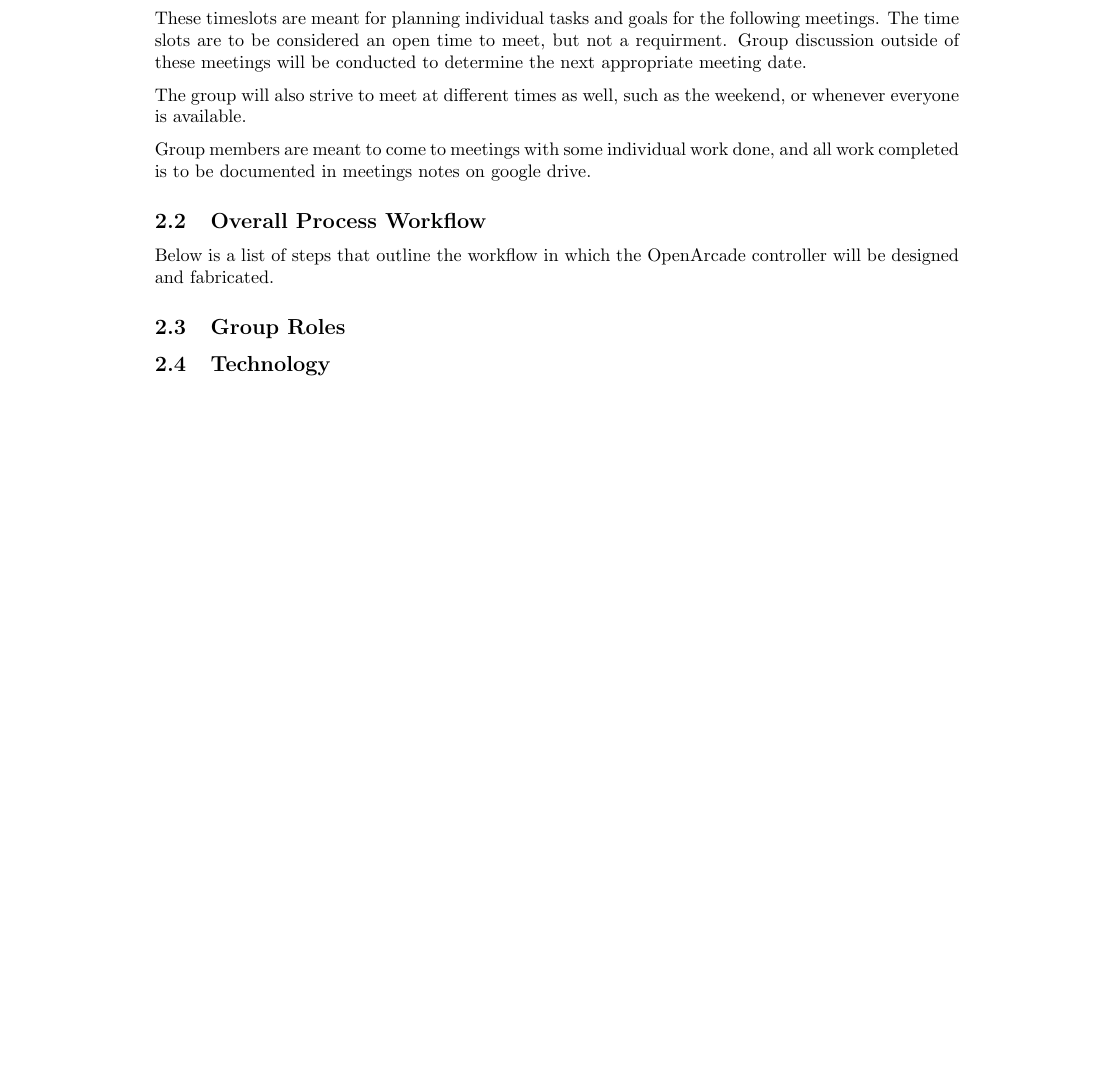
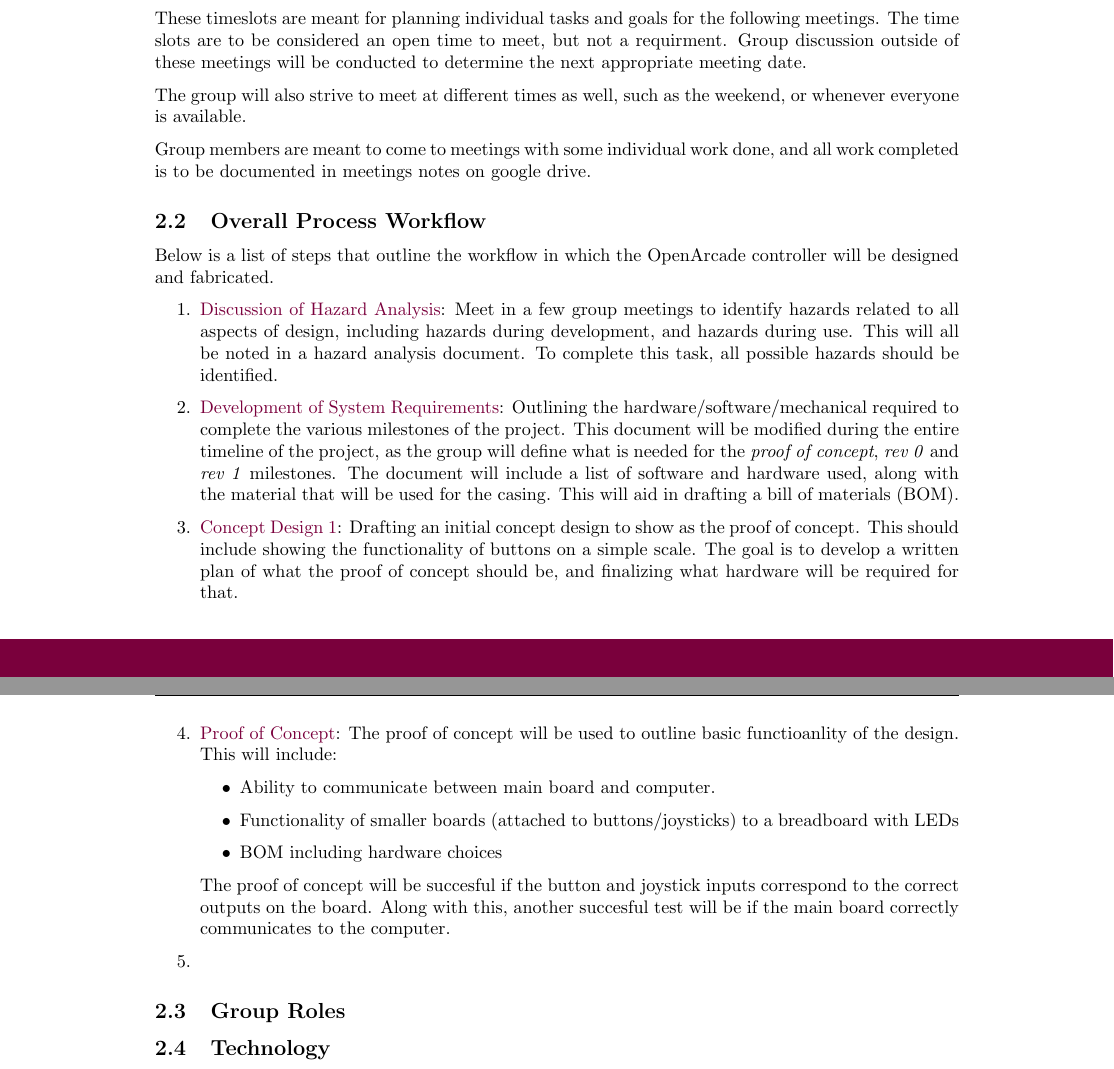
Before and after one commit to ssh-vom/OpenArcade, a LaTeX document (Deliverables (Documentation)/Project Goals and Development Process/Open_Arcade_Project_Goals_and_Development_Process.tex): part of page 4 of 4 before the commit and two parts of pages 4 and 5 of 5 after it, the two joined at a grey line, cut so that both start at the same text, the shorter picture padded with empty space. Compiled offline with pdfLaTeX.

Commit message:
added some of workflow

```diff
--- a/Deliverables (Documentation)/Project Goals and Development Process/Open_Arcade_Project_Goals_and_Development_Process.tex
+++ b/Deliverables (Documentation)/Project Goals and Development Process/Open_Arcade_Project_Goals_and_Development_Process.tex
@@ -159,7 +159,19 @@ The group will also strive to meet at different times as well, such as the weeke
 Group members are meant to come to meetings with some individual work done, and all work completed is to be documented in meetings notes on google drive.
 \subsection{Overall Process Workflow}
 Below is a list of steps that outline the workflow in which the OpenArcade controller will be designed and fabricated.
-
+\begin{enumerate}
+    \item \textcolor{McMasterMaroon}{Discussion of Hazard Analysis}: Meet in a few group meetings to identify hazards related to all aspects of design, including hazards during development, and hazards during use. This will all be noted in a hazard analysis document. To complete this task, all possible hazards should be identified.
+    \item \textcolor{McMasterMaroon}{Development of System Requirements}: Outlining the hardware/software/mechanical required to complete the various milestones of the project. This document will be modified during the entire timeline of the project, as the group will define what is needed for the \textit{proof of concept}, \textit{rev 0} and \textit{rev 1} milestones. The document will include a list of software and hardware used, along with the material that will be used for the casing. This will aid in drafting a bill of materials (BOM).
+    \item \textcolor{McMasterMaroon}{Concept Design 1}: Drafting an initial concept design to show as the proof of concept. This should include showing the functionality of buttons on a simple scale. The goal is to develop a written plan of what the proof of concept should be, and finalizing what hardware will be required for that.
+    \item \textcolor{McMasterMaroon}{Proof of Concept}: The proof of concept will be used to outline basic functioanlity of the design. This will include:
+        \begin{itemize}
+            \item Ability to communicate between main board and computer.
+            \item Functionality of smaller boards (attached to buttons/joysticks) to a breadboard with LEDs
+            \item BOM including hardware choices
+        \end{itemize}
+    The proof of concept will be succesful if the button and joystick inputs correspond to the correct outputs on the board. Along with this, another succesful test will be if the main board correctly communicates to the computer.
+    \item
+\end{enumerate}
 \subsection{Group Roles}
 \subsection{Technology}
 
```
Also changed, not shown: Deliverables (Documentation)/Project Goals and Development Process/Open_Arcade_Project_Goals_and_Development_Process.pdf, 7 other files.
